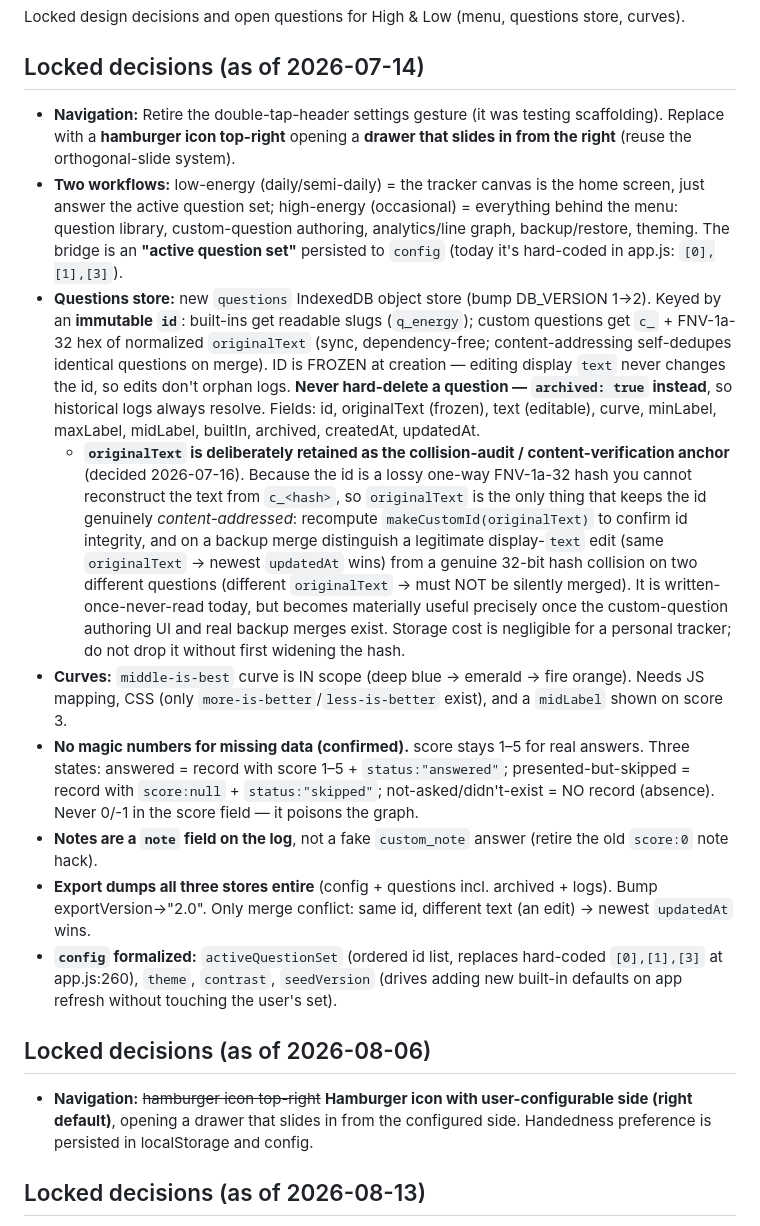
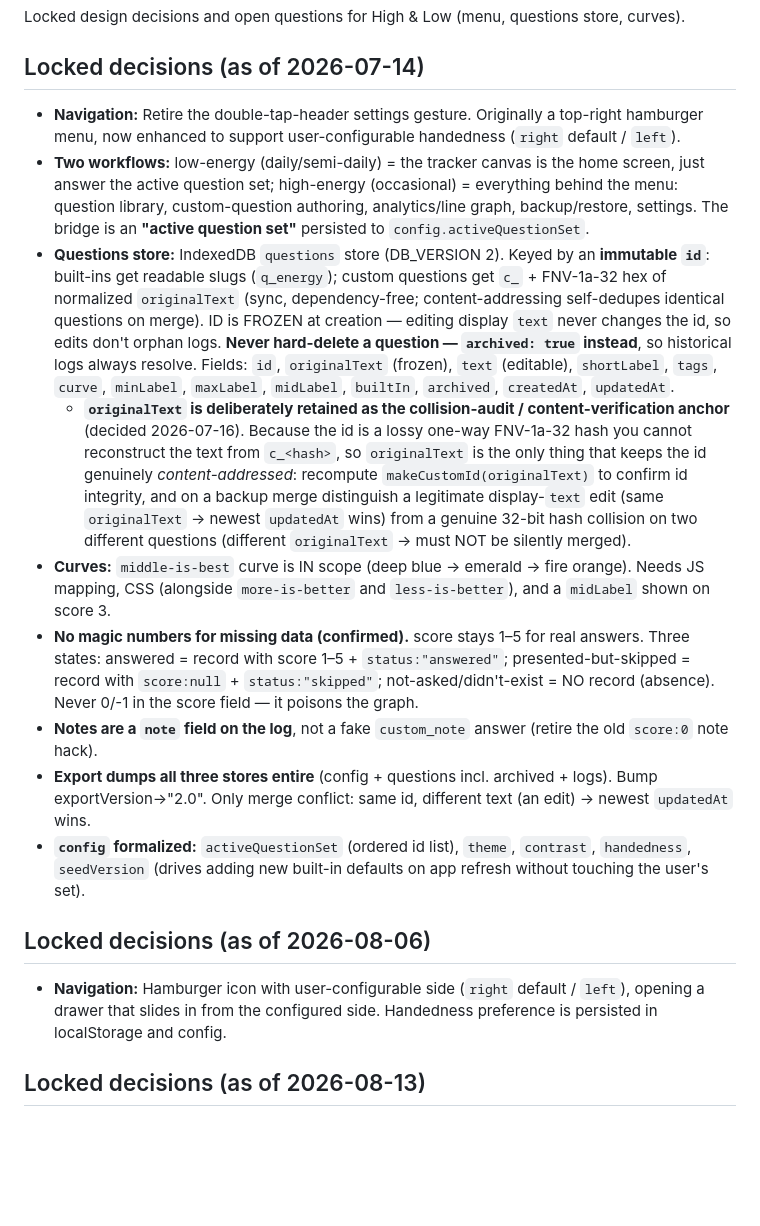
Before and after one commit to Cactus-Bones-Software/high-and-low, a Markdown page: docs/design-decisions.md, the part around one of its changes. Rendered like a GitHub page; blank space fills up the shorter version.

Commit message:
Slimmed down design-decisions.md

```diff
--- a/docs/design-decisions.md
+++ b/docs/design-decisions.md
@@ -4,19 +4,19 @@ Locked design decisions and open questions for High & Low (menu, questions store
 
 ## Locked decisions (as of 2026-07-14)
 
-- **Navigation:** Retire the double-tap-header settings gesture (it was testing scaffolding). Replace with a **hamburger icon top-right** opening a **drawer that slides in from the right** (reuse the orthogonal-slide system).
-- **Two workflows:** low-energy (daily/semi-daily) = the tracker canvas is the home screen, just answer the active question set; high-energy (occasional) = everything behind the menu: question library, custom-question authoring, analytics/line graph, backup/restore, theming. The bridge is an **"active question set"** persisted to `config` (today it's hard-coded in app.js: `[0],[1],[3]`).
-- **Questions store:** new `questions` IndexedDB object store (bump DB_VERSION 1→2). Keyed by an **immutable `id`**: built-ins get readable slugs (`q_energy`); custom questions get `c_` + FNV-1a-32 hex of normalized `originalText` (sync, dependency-free; content-addressing self-dedupes identical questions on merge). ID is FROZEN at creation — editing display `text` never changes the id, so edits don't orphan logs. **Never hard-delete a question — `archived: true` instead**, so historical logs always resolve. Fields: id, originalText (frozen), text (editable), curve, minLabel, maxLabel, midLabel, builtIn, archived, createdAt, updatedAt.
-  - **`originalText` is deliberately retained as the collision-audit / content-verification anchor** (decided 2026-07-16). Because the id is a lossy one-way FNV-1a-32 hash you cannot reconstruct the text from `c_<hash>`, so `originalText` is the only thing that keeps the id genuinely *content-addressed*: recompute `makeCustomId(originalText)` to confirm id integrity, and on a backup merge distinguish a legitimate display-`text` edit (same `originalText` → newest `updatedAt` wins) from a genuine 32-bit hash collision on two different questions (different `originalText` → must NOT be silently merged). It is written-once-never-read today, but becomes materially useful precisely once the custom-question authoring UI and real backup merges exist. Storage cost is negligible for a personal tracker; do not drop it without first widening the hash.
-- **Curves:** `middle-is-best` curve is IN scope (deep blue → emerald → fire orange). Needs JS mapping, CSS (only `more-is-better`/`less-is-better` exist), and a `midLabel` shown on score 3.
+- **Navigation:** Retire the double-tap-header settings gesture. Originally a top-right hamburger menu, now enhanced to support user-configurable handedness (`right` default / `left`).
+- **Two workflows:** low-energy (daily/semi-daily) = the tracker canvas is the home screen, just answer the active question set; high-energy (occasional) = everything behind the menu: question library, custom-question authoring, analytics/line graph, backup/restore, settings. The bridge is an **"active question set"** persisted to `config.activeQuestionSet`.
+- **Questions store:** IndexedDB `questions` store (DB_VERSION 2). Keyed by an **immutable `id`**: built-ins get readable slugs (`q_energy`); custom questions get `c_` + FNV-1a-32 hex of normalized `originalText` (sync, dependency-free; content-addressing self-dedupes identical questions on merge). ID is FROZEN at creation — editing display `text` never changes the id, so edits don't orphan logs. **Never hard-delete a question — `archived: true` instead**, so historical logs always resolve. Fields: `id`, `originalText` (frozen), `text` (editable), `shortLabel`, `tags`, `curve`, `minLabel`, `maxLabel`, `midLabel`, `builtIn`, `archived`, `createdAt`, `updatedAt`.
+  - **`originalText` is deliberately retained as the collision-audit / content-verification anchor** (decided 2026-07-16). Because the id is a lossy one-way FNV-1a-32 hash you cannot reconstruct the text from `c_<hash>`, so `originalText` is the only thing that keeps the id genuinely *content-addressed*: recompute `makeCustomId(originalText)` to confirm id integrity, and on a backup merge distinguish a legitimate display-`text` edit (same `originalText` → newest `updatedAt` wins) from a genuine 32-bit hash collision on two different questions (different `originalText` → must NOT be silently merged).
+- **Curves:** `middle-is-best` curve is IN scope (deep blue → emerald → fire orange). Needs JS mapping, CSS (alongside `more-is-better` and `less-is-better`), and a `midLabel` shown on score 3.
 - **No magic numbers for missing data (confirmed).** score stays 1–5 for real answers. Three states: answered = record with score 1–5 + `status:"answered"`; presented-but-skipped = record with `score:null` + `status:"skipped"`; not-asked/didn't-exist = NO record (absence). Never 0/-1 in the score field — it poisons the graph.
 - **Notes are a `note` field on the log**, not a fake `custom_note` answer (retire the old `score:0` note hack).
 - **Export dumps all three stores entire** (config + questions incl. archived + logs). Bump exportVersion→"2.0". Only merge conflict: same id, different text (an edit) → newest `updatedAt` wins.
-- **`config` formalized:** `activeQuestionSet` (ordered id list, replaces hard-coded `[0],[1],[3]` at app.js:260), `theme`, `contrast`, `seedVersion` (drives adding new built-in defaults on app refresh without touching the user's set).
+- **`config` formalized:** `activeQuestionSet` (ordered id list), `theme`, `contrast`, `handedness`, `seedVersion` (drives adding new built-in defaults on app refresh without touching the user's set).
 
 ## Locked decisions (as of 2026-08-06)
 
-- **Navigation:** ~~hamburger icon top-right~~ **Hamburger icon with user-configurable side (right default)**, opening a drawer that slides in from the configured side. Handedness preference is persisted in localStorage and config.
+- **Navigation:** Hamburger icon with user-configurable side (`right` default / `left`), opening a drawer that slides in from the configured side. Handedness preference is persisted in localStorage and config.
 
 ## Locked decisions (as of 2026-08-13)
 
```
Also changed, not shown: other parts of docs/design-decisions.md (+1 -36 lines).
